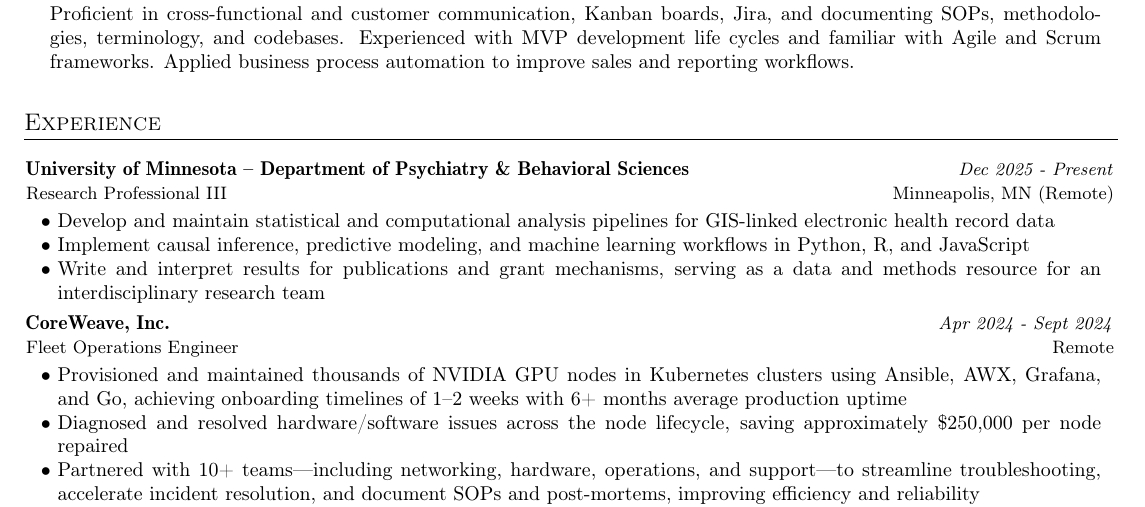
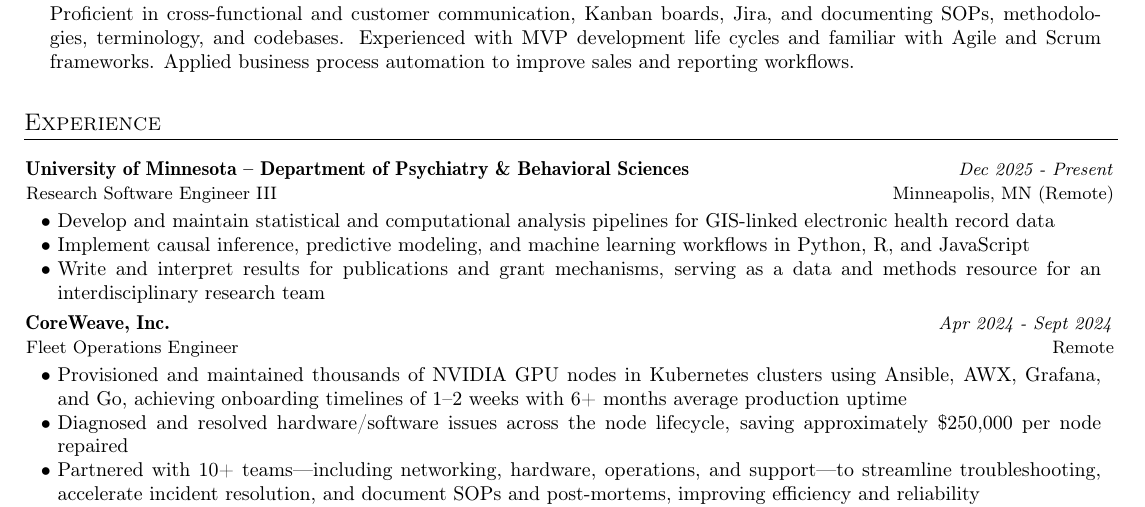
Before and after one commit to audreymhoughton/resume, a LaTeX document (main.tex): part of page 1 of 2, cut so that both start at the same text. Compiled offline with pdfLaTeX.

Commit message:
Update job titles to Research Software Engineer and improve build artifact cleanup

```diff
--- a/main.tex
+++ b/main.tex
@@ -162,7 +162,7 @@
 
 \resumeExp
 {University of Minnesota – Department of Psychiatry \& Behavioral Sciences}
-{Research Professional III}
+{Research Software Engineer III}
 {Dec 2025 - Present}
 {Minneapolis, MN (Remote)}
 \resumeItemListStart
@@ -188,7 +188,7 @@
 
 \resumeExp
 {Masonic Institute of the Developing Brain}
-{Research Professional II $\rightarrow$ Research Professional III}
+{Research Software Engineer II $\rightarrow$ Research Software Engineer III}
 {Jan 2021 - Apr 2024}
 {Minneapolis, MN (Remote)}
 \resumeItemListStart
```
Also changed, not shown: .latexmkrc, AudreyHoughton_05192026.pdf (added).
